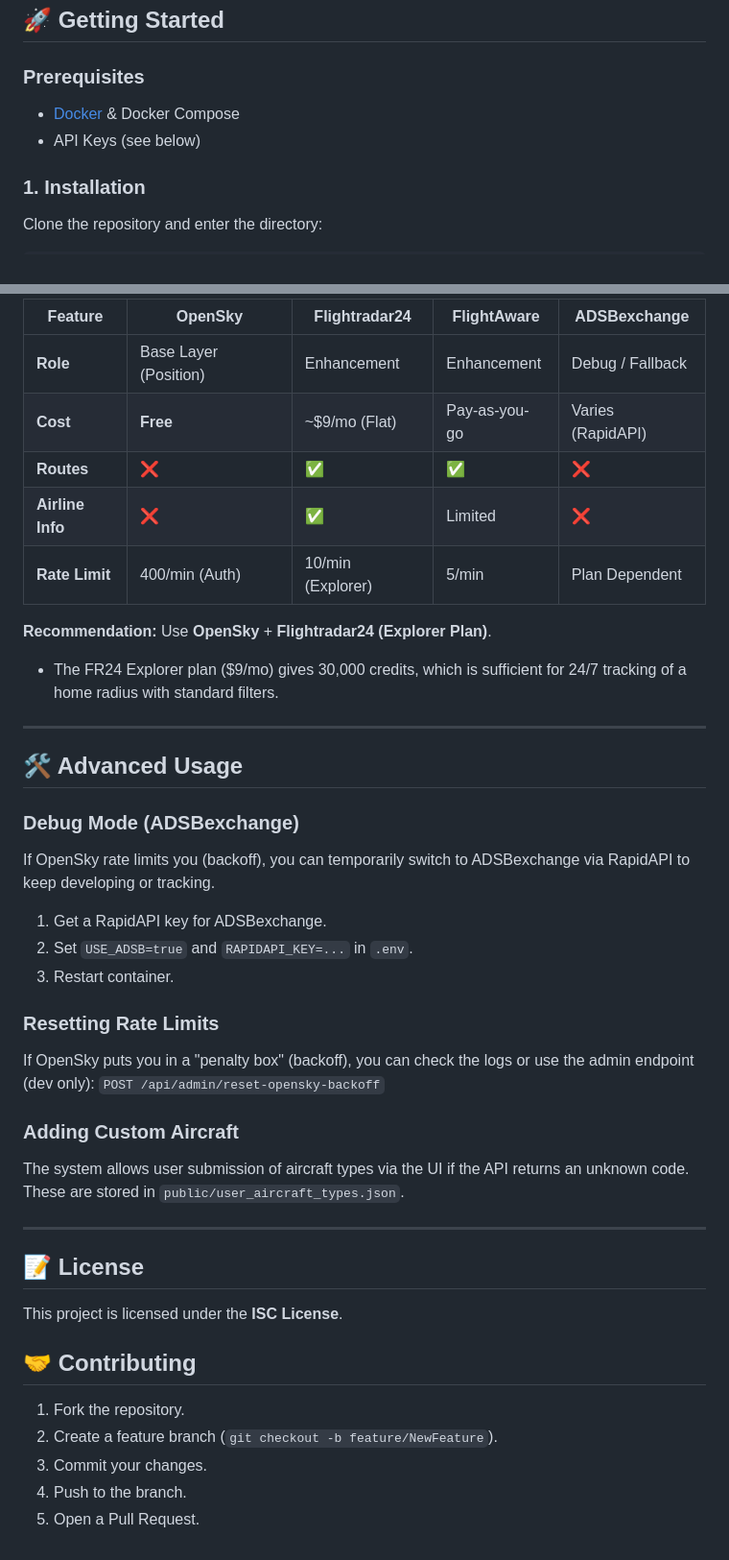
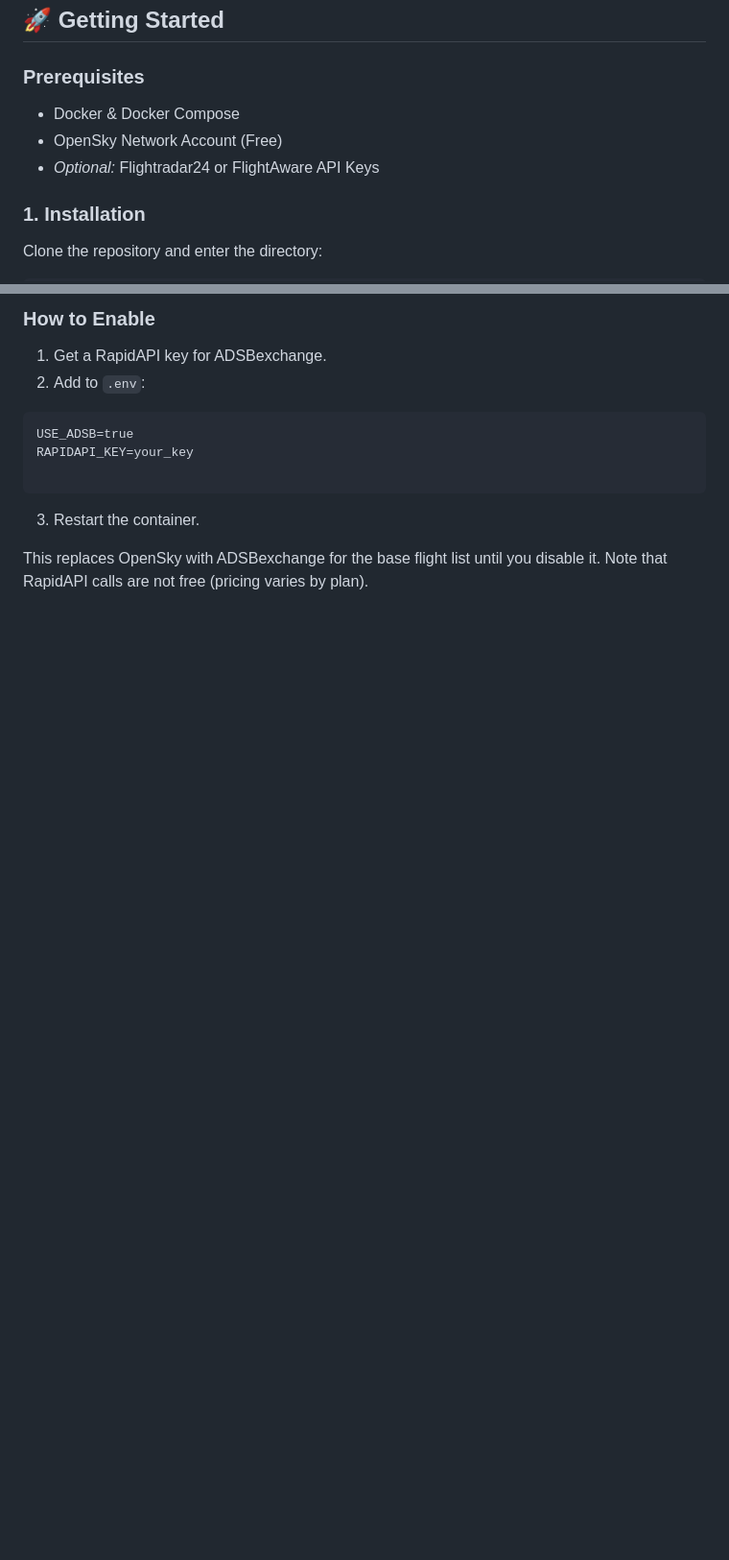
Before and after one commit to shadowkatt/flighttrak, a Markdown page: README.md, 2 parts joined by grey strips. Shown at 96% size. Drawn GitHub-style; blank space fills up the shorter version.

````diff
--- a/README.md
+++ b/README.md
@@ -46,8 +60,9 @@ FlightTrak uses a tiered approach to gather data:
 
 ### Prerequisites
 
-* [Docker](https://www.docker.com/) & Docker Compose
-* API Keys (see below)
+* Docker & Docker Compose
+* OpenSky Network Account (Free)
+* *Optional:* Flightradar24 or FlightAware API Keys
 
 ### 1. Installation
 
@@ -144,47 +144,15 @@ FlightTrak supports multiple providers. You can select active providers in the W
 
-| Feature | OpenSky | Flightradar24 | FlightAware | ADSBexchange |
-| --- | --- | --- | --- | --- |
-| **Role** | Base Layer (Position) | Enhancement | Enhancement | Debug / Fallback |
-| **Cost** | **Free** | ~$9/mo (Flat) | Pay-as-you-go | Varies (RapidAPI) |
-| **Routes** | ❌ | ✅ | ✅ | ❌ |
-| **Airline Info** | ❌ | ✅ | Limited | ❌ |
-| **Rate Limit** | 400/min (Auth) | 10/min (Explorer) | 5/min | Plan Dependent |
-
-**Recommendation:** Use **OpenSky** + **Flightradar24 (Explorer Plan)**.
-
-* The FR24 Explorer plan ($9/mo) gives 30,000 credits, which is sufficient for 24/7 tracking of a home radius with standard filters.
-
----
-
-## 🛠️ Advanced Usage
-
-### Debug Mode (ADSBexchange)
-
-If OpenSky rate limits you (backoff), you can temporarily switch to ADSBexchange via RapidAPI to keep developing or tracking.
+### How to Enable
 
 1. Get a RapidAPI key for ADSBexchange.
-2. Set `USE_ADSB=true` and `RAPIDAPI_KEY=...` in `.env`.
-3. Restart container.
+2. Add to `.env`:
+```dotenv
+USE_ADSB=true
+RAPIDAPI_KEY=your_key
 
-### Resetting Rate Limits
+```
 
-If OpenSky puts you in a "penalty box" (backoff), you can check the logs or use the admin endpoint (dev only):
-`POST /api/admin/reset-opensky-backoff`
 
-### Adding Custom Aircraft
+3. Restart the container.
 
-The system allows user submission of aircraft types via the UI if the API returns an unknown code. These are stored in `public/user_aircraft_types.json`.
-
----
-
-## 📝 License
-
-This project is licensed under the **ISC License**.
-
-## 🤝 Contributing
-
-1. Fork the repository.
-2. Create a feature branch (`git checkout -b feature/NewFeature`).
-3. Commit your changes.
-4. Push to the branch.
-5. Open a Pull Request.
+This replaces OpenSky with ADSBexchange for the base flight list until you disable it. Note that RapidAPI calls are not free (pricing varies by plan).
````
Also changed, not shown: other parts of README.md (+47 -48 lines).
